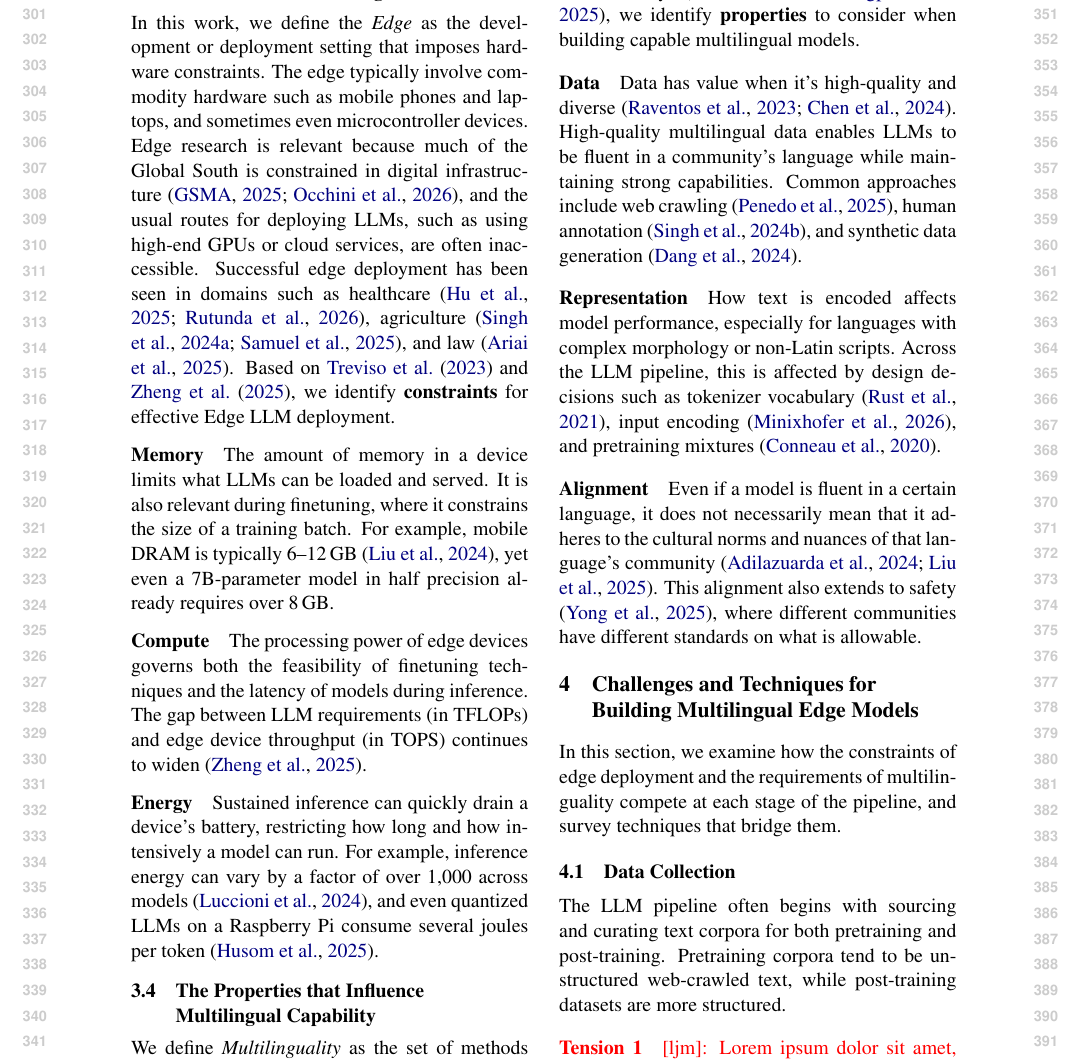
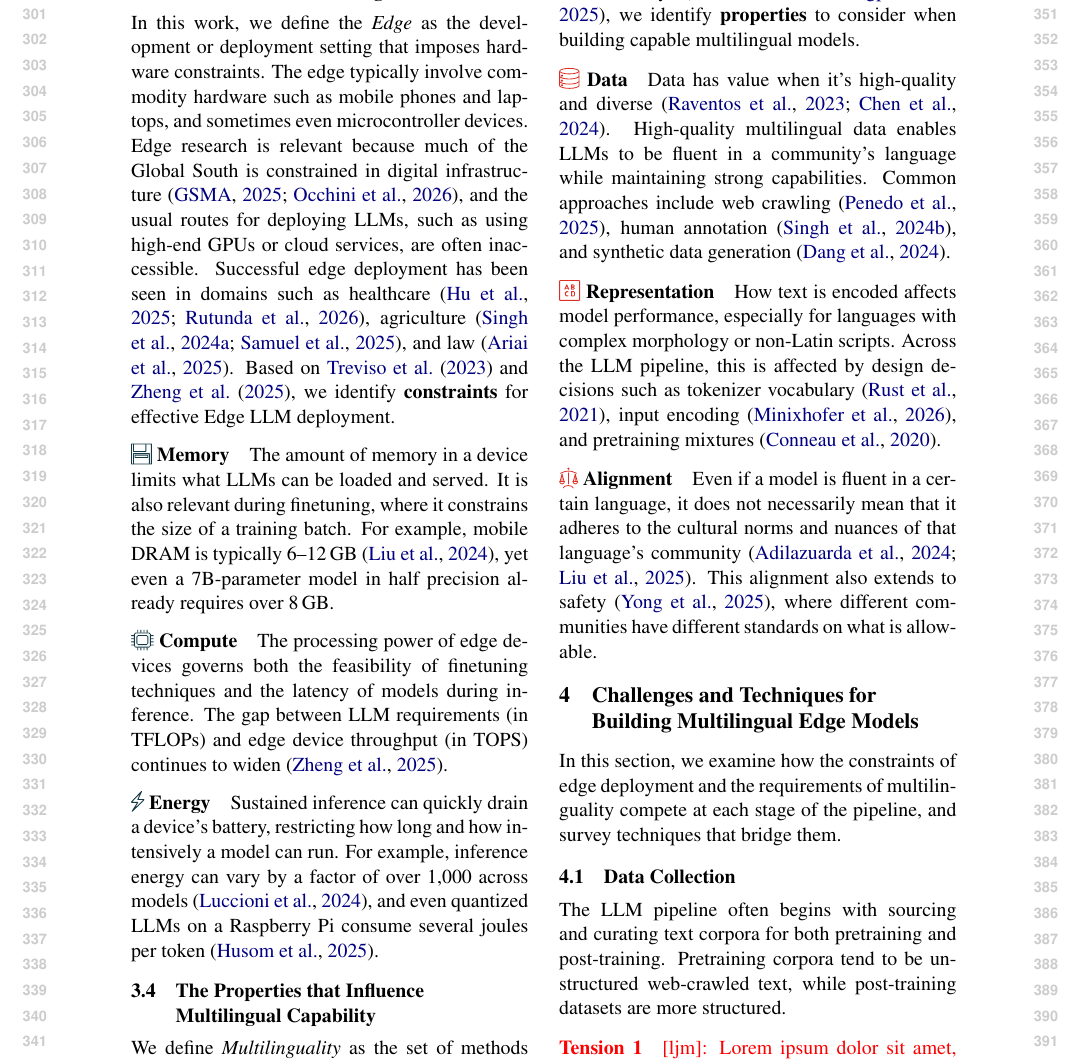
Before and after one commit to ljvmiranda921/multilinguality-at-the-edge, a LaTeX paper (tacl2021v1-template.tex, which reads macros.tex): part of page 4 of 14, cut so that both start at the same text. Compiled offline with pdfLaTeX.

Commit message:
[wip] Update

```diff
--- a/macros.tex
+++ b/macros.tex
@@ -63,6 +63,14 @@
 
 \newcommand{\numpapers}{232}
 
+% Icon commands
+\newcommand{\iconmemory}{\raisebox{-1.5pt}{\includegraphics[height=1.05em]{figures/icons/memory.pdf}}\xspace}
+\newcommand{\iconcompute}{\raisebox{-1.5pt}{\includegraphics[height=1.05em]{figures/icons/compute.pdf}}\xspace}
+\newcommand{\iconenergy}{\raisebox{-1.5pt}{\includegraphics[height=1.05em]{figures/icons/energy.pdf}}\xspace}
+\newcommand{\icondata}{\raisebox{-1.5pt}{\includegraphics[height=1.05em]{figures/icons/data.pdf}}\xspace}
+\newcommand{\iconrepresentation}{\raisebox{-1.5pt}{\includegraphics[height=1.05em]{figures/icons/representation.pdf}}\xspace}
+\newcommand{\iconalignment}{\raisebox{-1.5pt}{\includegraphics[height=1.05em]{figures/icons/alignment.pdf}}\xspace}
+
 \newcommand{\promptbox}[2][]{%
   \begin{tcolorbox}[
       rounded corners,
--- a/tacl2021v1-template.tex
+++ b/tacl2021v1-template.tex
@@ -259,16 +259,16 @@ Edge research is relevant because much of the Global South is constrained in dig
 Successful edge deployment has been seen in domains such as healthcare \citep{hu-etal-2025-nlp-public-health-africa,rutunda2026llmfrontline}, agriculture \citep{singh2024farmerchatscalingaipoweredagricultural,samuel2025agrollmconnectingfarmersagricultural}, and law \citep{ariai-etal-2025-nlp-legal-domain}.
 Based on \citet{treviso-etal-2023-efficient} and \citet{zheng2025reviewedgeLLM}, we identify \textbf{constraints} for effective Edge LLM deployment.
 
-\paragraph{Memory}
+\paragraph{\iconmemory{} Memory}
 The amount of memory in a device limits what LLMs can be loaded and served.
 It is also relevant during finetuning, where it constrains the size of a training batch.
 For example, mobile DRAM is typically 6--12\,GB \citep{liu2024mobilellm}, yet even a 7B-parameter model in half precision already requires over 8\,GB.
 
-\paragraph{Compute}
+\paragraph{\iconcompute{} Compute}
 The processing power of edge devices governs both the feasibility of finetuning techniques and the latency of models during inference.
 The gap between LLM requirements (in TFLOPs) and edge device throughput (in TOPS) continues to widen \citep{zheng2025reviewedgeLLM}.
 
-\paragraph{Energy}
+\paragraph{\iconenergy{} Energy}
 Sustained inference can quickly drain a device's battery, restricting how long and how intensively a model can run.
 For example, inference energy can vary by a factor of over 1,000 across models \citep{luccioni-etal-2024-power},
 and even quantized LLMs on a Raspberry Pi consume several joules per token \citep{husom-etal-2025-sustainable}.
@@ -280,16 +280,16 @@ We define \textit{Multilinguality} as the set of methods and techniques for buil
 Addressing gaps in multilinguality is important because communities in the long tail of language support also tend to face systemic constraints in digital infrastructure and socioeconomic capability \citep{occhini2026artificialintelligencecreatingnew}, further exacerbating this divide.
 Based on recent surveys \citep{liu-etal-2025-culturally,longpre2025atlasadaptivetransferscaling}, we identify \textbf{properties} to consider when building capable multilingual models.
 
-\paragraph{Data}
+\paragraph{\icondata{} Data}
 Data has value when it's high-quality and diverse \citep{raventos2023pretraining,chen2024diversitysyntheticdataimpact}.
 High-quality multilingual data enables LLMs to be fluent in a community's language while maintaining strong capabilities.
 Common approaches include web crawling \citep{penedo2025fineweb}, human annotation \citep{singh-etal-2024-aya}, and synthetic data generation \citep{dang2024ayaexpansecombiningresearch}.
 
-\paragraph{Representation}
+\paragraph{\iconrepresentation{} Representation}
 How text is encoded affects model performance, especially for languages with complex morphology or non-Latin scripts.
 Across the LLM pipeline, this is affected by design decisions such as tokenizer vocabulary \citep{rust-etal-2021-good}, input encoding \citep{minixhofer2026bolmobyteifyinggenerationlanguage}, and pretraining mixtures \citep{conneau-etal-2020-unsupervised}.
 
-\paragraph{Alignment}
+\paragraph{\iconalignment{} Alignment}
 Even if a model is fluent in a certain language, it does not necessarily mean that it adheres to the cultural norms and nuances of that language's community \citep{adilazuarda-etal-2024-towards,liu-etal-2025-culturally}.
 This alignment also extends to safety \citep{yong-etal-2025-state}, where different communities have different standards on what is allowable.
 
```
